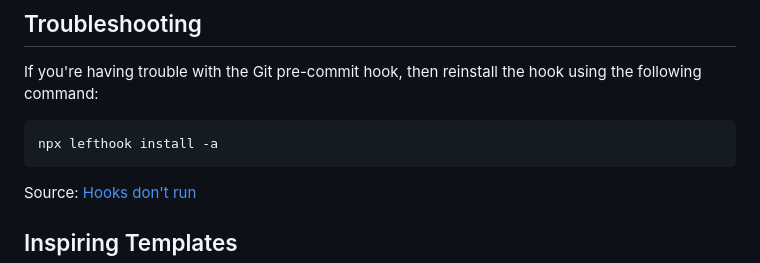
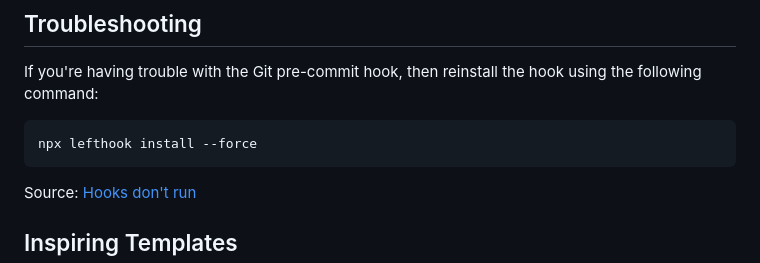
Before and after one commit to bennycode/ts-node-starter, a Markdown page: README.md, the part around the change. Rendered like a GitHub page.

Commit message:
docs: lefthook's aggressive flag has been deprecated

````diff
--- a/README.md
+++ b/README.md
@@ -88,7 +88,7 @@ This is as per [breaking change definition](https://www.conventionalcommits.org/
 If you're having trouble with the Git pre-commit hook, then reinstall the hook using the following command:
 
 ```bash
-npx lefthook install -a
+npx lefthook install --force
 ```
 
 Source: [Hooks don't run](https://github.com/evilmartians/lefthook/wiki/Troubleshooting)
````
